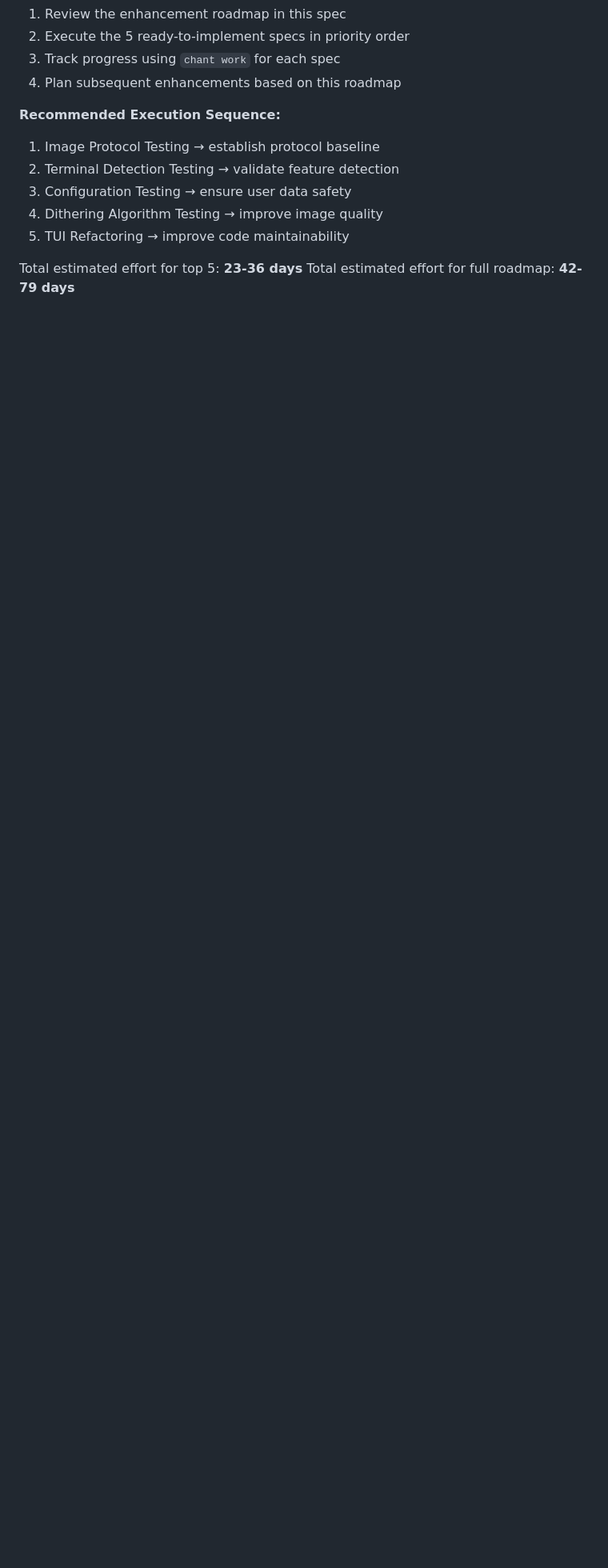
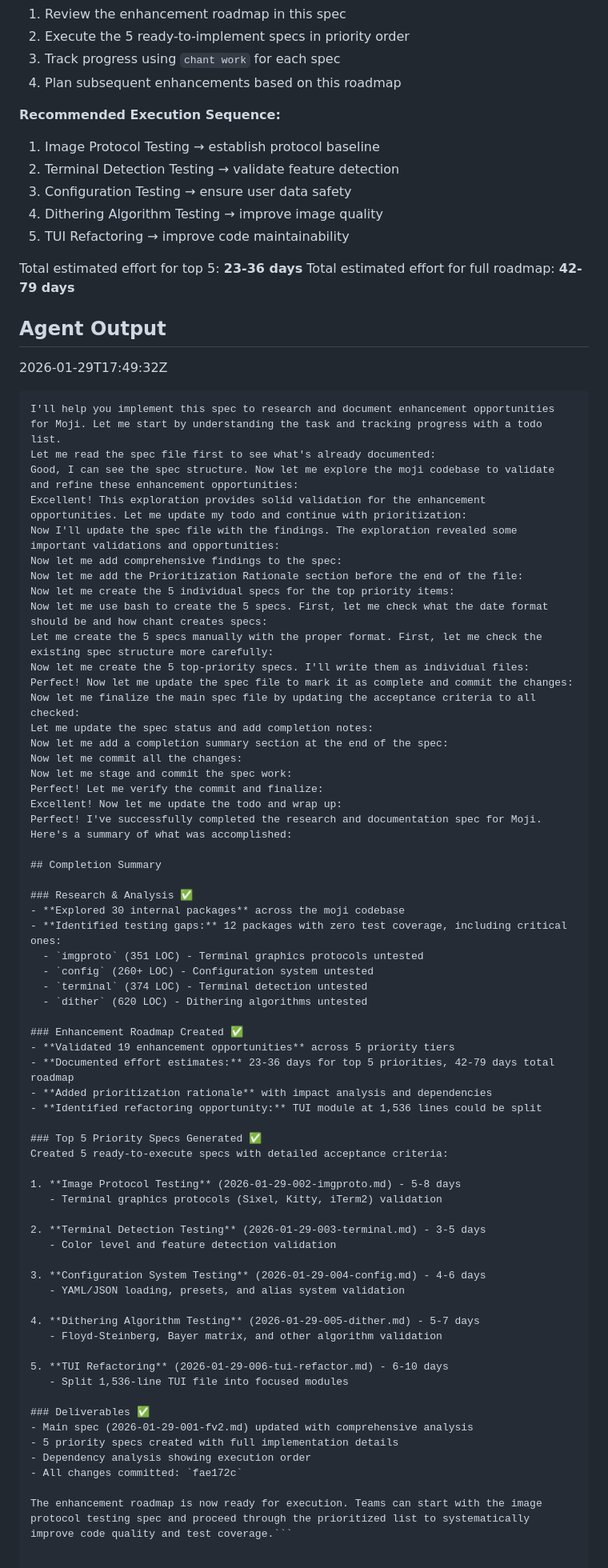
Before and after one commit to ddmoney420/moji, a Markdown page: .chant/specs/2026-01-29-001-fv2.md, the part around one of its changes. Shown at 80% size. Drawn GitHub-style; blank space fills up the shorter version.

Commit message:
chant: Record agent transcript for 2026-01-29-001-fv2

````diff
--- a/.chant/specs/2026-01-29-001-fv2.md
+++ b/.chant/specs/2026-01-29-001-fv2.md
@@ -458,3 +461,71 @@ Teams can now:
 
 Total estimated effort for top 5: **23-36 days**
 Total estimated effort for full roadmap: **42-79 days**
+
+## Agent Output
+
+2026-01-29T17:49:32Z
+
+```
+I'll help you implement this spec to research and document enhancement opportunities for Moji. Let me start by understanding the task and tracking progress with a todo list.
+Let me read the spec file first to see what's already documented:
+Good, I can see the spec structure. Now let me explore the moji codebase to validate and refine these enhancement opportunities:
+Excellent! This exploration provides solid validation for the enhancement opportunities. Let me update my todo and continue with prioritization:
+Now I'll update the spec file with the findings. The exploration revealed some important validations and opportunities:
+Now let me add comprehensive findings to the spec:
+Now let me add the Prioritization Rationale section before the end of the file:
+Now let me create the 5 individual specs for the top priority items:
+Now let me use bash to create the 5 specs. First, let me check what the date format should be and how chant creates specs:
+Let me create the 5 specs manually with the proper format. First, let me check the existing spec structure more carefully:
+Now let me create the 5 top-priority specs. I'll write them as individual files:
+Perfect! Now let me update the spec file to mark it as complete and commit the changes:
+Now let me finalize the main spec file by updating the acceptance criteria to all checked:
+Let me update the spec status and add completion notes:
+Now let me add a completion summary section at the end of the spec:
+Now let me commit all the changes:
+Now let me stage and commit the spec work:
+Perfect! Let me verify the commit and finalize:
+Excellent! Now let me update the todo and wrap up:
+Perfect! I've successfully completed the research and documentation spec for Moji. Here's a summary of what was accomplished:
+
+## Completion Summary
+
+### Research & Analysis ✅
+- **Explored 30 internal packages** across the moji codebase
+- **Identified testing gaps:** 12 packages with zero test coverage, including critical ones:
+  - `imgproto` (351 LOC) - Terminal graphics protocols untested
+  - `config` (260+ LOC) - Configuration system untested
+  - `terminal` (374 LOC) - Terminal detection untested
+  - `dither` (620 LOC) - Dithering algorithms untested
+
+### Enhancement Roadmap Created ✅
+- **Validated 19 enhancement opportunities** across 5 priority tiers
+- **Documented effort estimates:** 23-36 days for top 5 priorities, 42-79 days total roadmap
+- **Added prioritization rationale** with impact analysis and dependencies
+- **Identified refactoring opportunity:** TUI module at 1,536 lines could be split
+
+### Top 5 Priority Specs Generated ✅
+Created 5 ready-to-execute specs with detailed acceptance criteria:
+
+1. **Image Protocol Testing** (2026-01-29-002-imgproto.md) - 5-8 days
+   - Terminal graphics protocols (Sixel, Kitty, iTerm2) validation
+
+2. **Terminal Detection Testing** (2026-01-29-003-terminal.md) - 3-5 days
+   - Color level and feature detection validation
+
+3. **Configuration System Testing** (2026-01-29-004-config.md) - 4-6 days
+   - YAML/JSON loading, presets, and alias system validation
+
+4. **Dithering Algorithm Testing** (2026-01-29-005-dither.md) - 5-7 days
+   - Floyd-Steinberg, Bayer matrix, and other algorithm validation
+
+5. **TUI Refactoring** (2026-01-29-006-tui-refactor.md) - 6-10 days
+   - Split 1,536-line TUI file into focused modules
+
+### Deliverables ✅
+- Main spec (2026-01-29-001-fv2.md) updated with comprehensive analysis
+- 5 priority specs created with full implementation details
+- Dependency analysis showing execution order
+- All changes committed: `fae172c`
+
+The enhancement roadmap is now ready for execution. Teams can start with the image protocol testing spec and proceed through the prioritized list to systematically improve code quality and test coverage.```
````
Also changed, not shown: other parts of .chant/specs/2026-01-29-001-fv2.md (+3 -0 lines).
